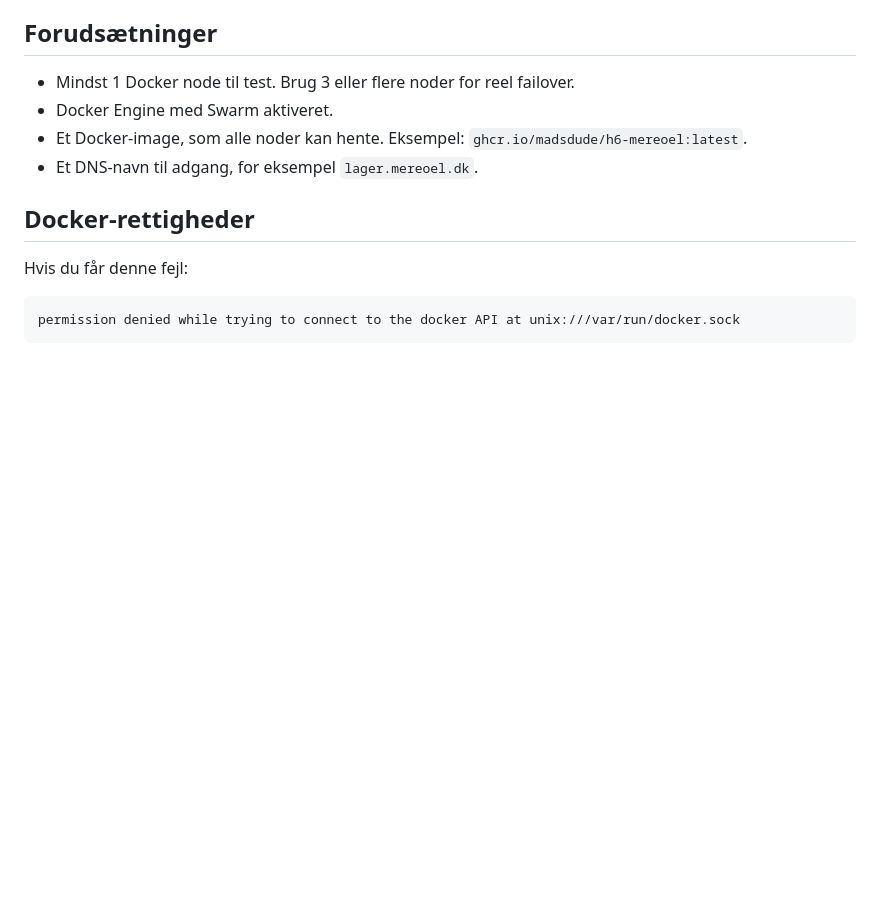
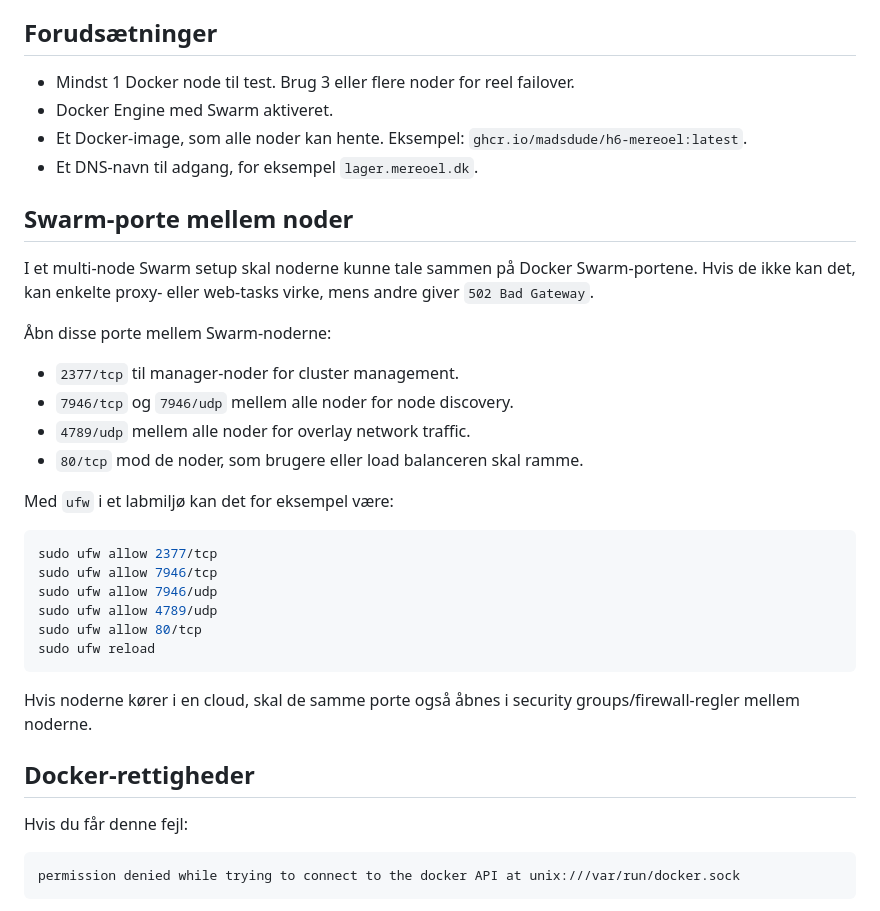
Before and after one commit to madsdude/H6-Mereoel, a Markdown page: docs/SWARM.md, the part around one of its changes. Drawn GitHub-style; blank space fills up the shorter version.

````diff
--- a/docs/SWARM.md
+++ b/docs/SWARM.md
@@ -8,6 +8,30 @@ Denne løsning er lavet til Docker Swarm med en separat Nginx reverse proxy fora
 - Docker Engine med Swarm aktiveret.
 - Et Docker-image, som alle noder kan hente. Eksempel: `ghcr.io/madsdude/h6-mereoel:latest`.
 - Et DNS-navn til adgang, for eksempel `lager.mereoel.dk`.
+
+## Swarm-porte mellem noder
+
+I et multi-node Swarm setup skal noderne kunne tale sammen på Docker Swarm-portene. Hvis de ikke kan det, kan enkelte proxy- eller web-tasks virke, mens andre giver `502 Bad Gateway`.
+
+Åbn disse porte mellem Swarm-noderne:
+
+- `2377/tcp` til manager-noder for cluster management.
+- `7946/tcp` og `7946/udp` mellem alle noder for node discovery.
+- `4789/udp` mellem alle noder for overlay network traffic.
+- `80/tcp` mod de noder, som brugere eller load balanceren skal ramme.
+
+Med `ufw` i et labmiljø kan det for eksempel være:
+
+```bash
+sudo ufw allow 2377/tcp
+sudo ufw allow 7946/tcp
+sudo ufw allow 7946/udp
+sudo ufw allow 4789/udp
+sudo ufw allow 80/tcp
+sudo ufw reload
+```
+
+Hvis noderne kører i en cloud, skal de samme porte også åbnes i security groups/firewall-regler mellem noderne.
 
 ## Docker-rettigheder
 
````
Also changed, not shown: other parts of docs/SWARM.md (+32 -1 lines).
